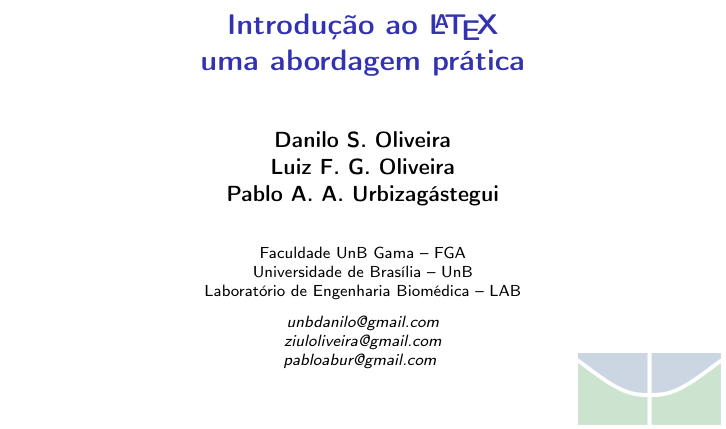
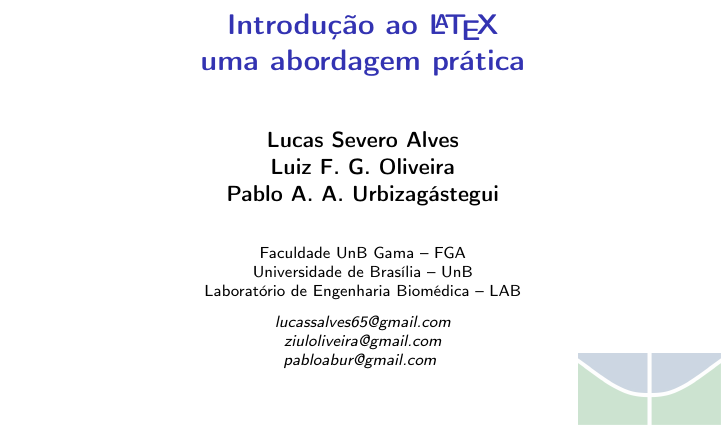
Before and after one commit to brunojus/cursoLaTeX, a LaTeX paper (Curso_LaTeX.tex, which reads fixos/informacao.tex): part of page 1 of 54, cut so that both start at the same text. Compiled offline with pdfLaTeX.

Commit message:
Updated Lucas contact
Signed-off-by: Luiz Oliveira <ziuloliveira@gmail.com>

```diff
--- a/fixos/informacao.tex
+++ b/fixos/informacao.tex
@@ -6,7 +6,7 @@
 {\textbf{\Large{Introdução ao \LaTeX}\\ uma abordagem prática}
 }
 
-\author[Danilo, Luiz, Pablo]{\textbf{Danilo S. Oliveira\\
+\author[Lucas, Luiz, Pablo]{\textbf{Lucas Severo Alves\\
 				Luiz F. G. Oliveira\\
 				Pablo A. A. Urbizagástegui}} % Your name
 \institute[FGA -- UnB] % Your institution as it will appear on the bottom of every slide, may be shorthand to save space
@@ -18,6 +18,6 @@ Universidade de Brasília -- UnB\\
 Laboratório de Engenharia Biomédica -- LAB\\
 
 \medskip
-\textit{unbdanilo@gmail.com\\ziuloliveira@gmail.com\\pabloabur@gmail.com } % Your email address
+\textit{lucassalves65@gmail.com\\ziuloliveira@gmail.com\\pabloabur@gmail.com } % Your email address
 }
 \date{} % Date, can be changed to a custom date
```
